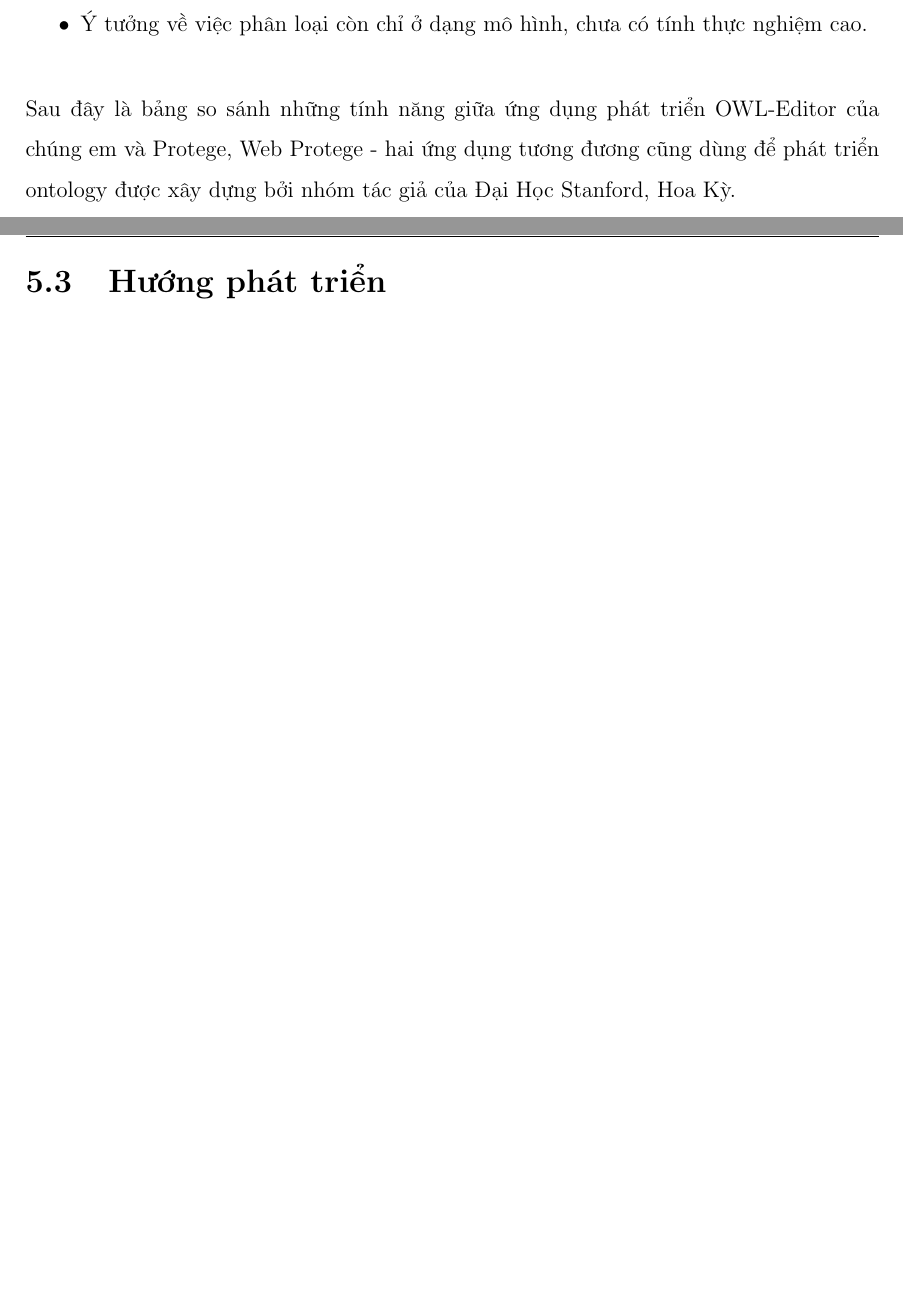
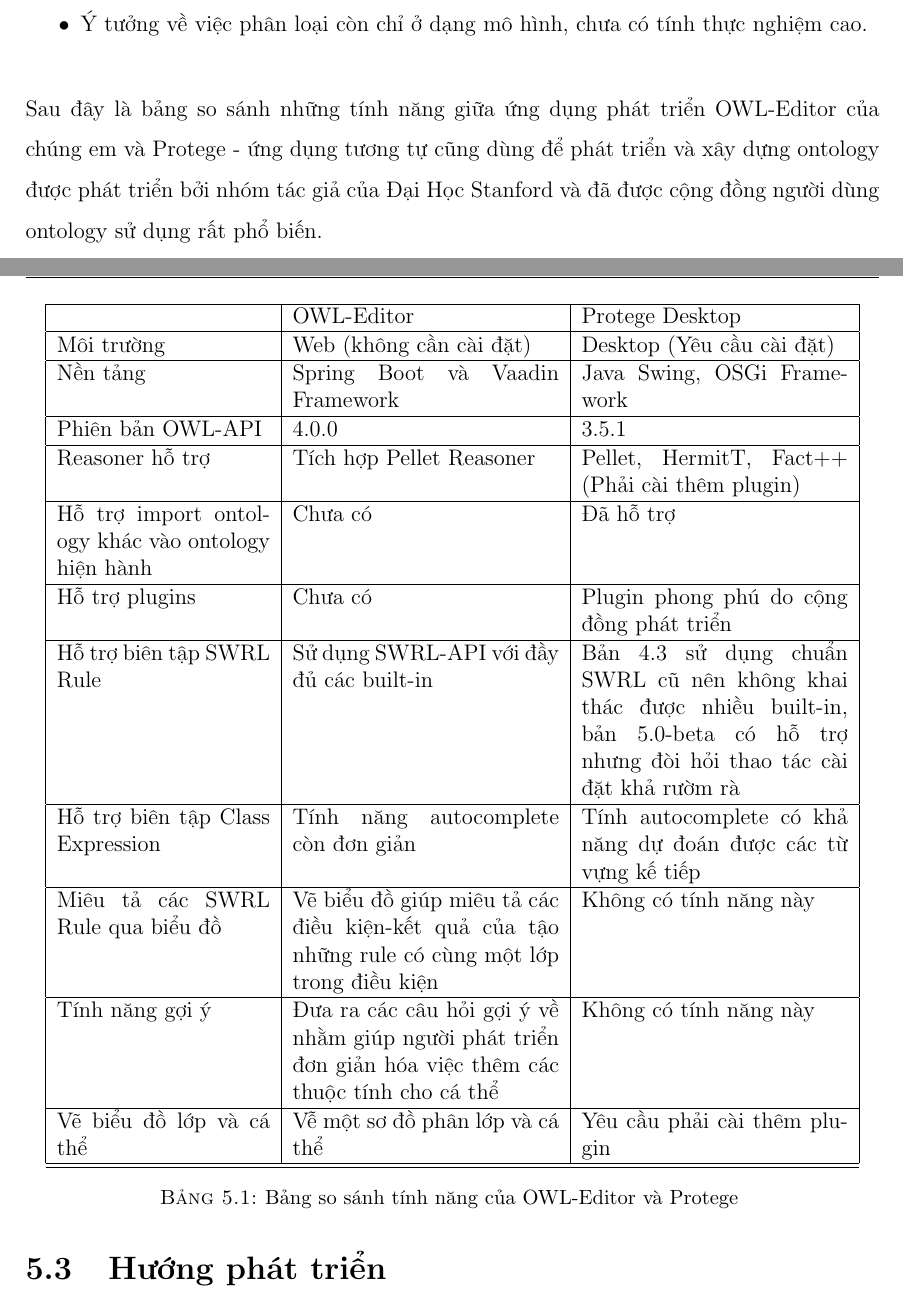
Before and after one commit to rexey3s/thesis, a LaTeX thesis (Thesis.tex, which reads Chapters/conclusion.tex): two parts of pages 133 and 134 of 137 before the commit and two parts of pages 133 and 134 of 138 after it, joined at a grey line, cut so that both start at the same text, the shorter picture padded with empty space. Compiled offline with pdfLaTeX.

Commit message:
Fix conclusion.tex

```diff
--- a/Chapters/conclusion.tex
+++ b/Chapters/conclusion.tex
@@ -14,9 +14,28 @@
 \item Trình biên tập chưa có cơ chế đăng nhập hoặc quản lý các tài liệu ontology.
 \item Ý tưởng về việc phân loại còn chỉ ở dạng mô hình, chưa có tính thực nghiệm cao.
 \end{itemize}
-Sau đây là bảng so sánh những tính năng giữa ứng dụng phát triển OWL-Editor của chúng em và Protege, Web Protege - hai ứng dụng tương đương cũng dùng để phát triển ontology được xây dựng bởi nhóm tác giả của Đại Học Stanford, Hoa Kỳ.
+Sau đây là bảng so sánh những tính năng giữa ứng dụng phát triển OWL-Editor của chúng em và Protege - ứng dụng tương tự cũng dùng để phát triển và xây dựng ontology được phát triển bởi nhóm tác giả của Đại Học Stanford và đã được cộng đồng người dùng ontology sử dụng rất phổ biến.
 
-
+\begin{table}[h!]
+	\centering
+	\begin{tabular}{|p{4cm}|p{5cm}|p{5cm}|}
+		\hline
+						& OWL-Editor & Protege Desktop \\\hline
+		Môi trường		& Web (không cần cài đặt) & Desktop (Yêu cầu cài đặt) \\\hline
+		Nền tảng		& Spring Boot và Vaadin Framework & Java Swing, OSGi Framework \\\hline
+		Phiên bản OWL-API & 4.0.0 &  3.5.1 \\\hline
+		Reasoner hỗ trợ & Tích hợp Pellet Reasoner & Pellet, HermitT, Fact++ (Phải cài thêm plugin)\\\hline
+		Hỗ trợ import ontology khác vào ontology hiện hành & Chưa có & Đã hỗ trợ \\\hline
+		Hỗ trợ plugins & Chưa có & Plugin phong phú do cộng đồng phát triển \\\hline
+		Hỗ trợ biên tập SWRL Rule & Sử dụng SWRL-API với đầy đủ các built-in & Bản 4.3 sử dụng chuẩn SWRL cũ nên không khai thác được nhiều built-in, bản 5.0-beta có hỗ trợ nhưng đòi hỏi thao tác cài đặt khả rườm rà \\\hline
+		Hỗ trợ biên tập Class Expression & Tính năng autocomplete còn đơn giản & Tính autocomplete có khả năng dự đoán được các từ vựng kế tiếp \\\hline
+		Miêu tả các SWRL Rule qua biểu đồ& Vẽ biểu đồ giúp miêu tả các điều kiện-kết quả của tậo những rule có cùng một lớp trong điều kiện & Không có tính năng này \\\hline
+		Tính năng gợi ý & Đưa ra các câu hỏi gợi ý về nhằm giúp người phát triển đơn giản hóa việc thêm các thuộc tính cho cá thể & Không có tính năng này \\\hline
+		Vẽ biểu đồ lớp và cá thể & Vễ một sơ đồ phân lớp và cá thể & Yêu cầu phải cài thêm plugin \\\hline
+		\hline
+	\end{tabular}
+	\caption{Bảng so sánh tính năng của OWL-Editor và Protege \label{overflow}}
+\end{table}
 
 \section{Hướng phát triển}
 Nhẳm khắc phục một số hạn chế kể trên chúng em cũng đã nghĩ đến các hướng phát triển sau :
```
Also changed, not shown: Thesis.pdf.
